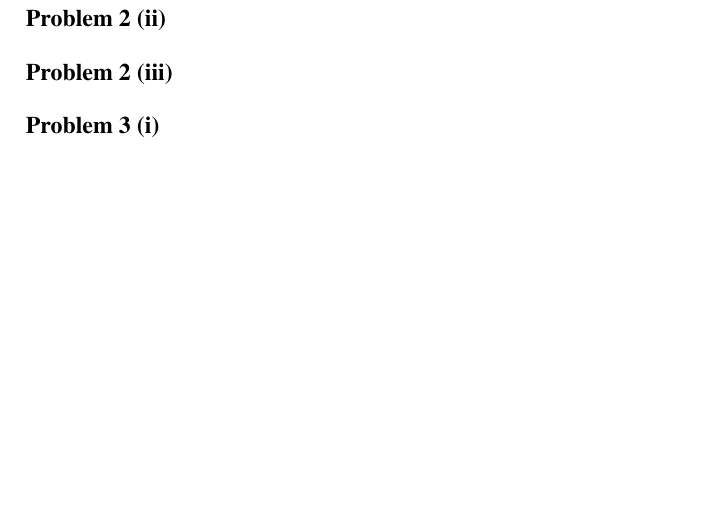
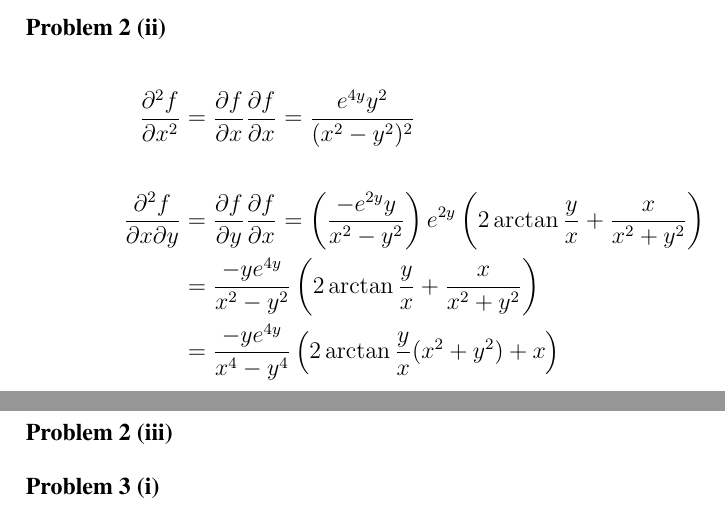
Before and after one commit to cslarsen/skole-mat200, a LaTeX document (ov1.tex): part of page 4 of 6 before the commit and two parts of pages 3 and 4 of 6 after it, the two joined at a grey line, cut so that both start at the same text, the shorter picture padded with empty space. Compiled offline with pdfLaTeX.

Commit message:
Problem 2ii

```diff
--- a/ov1.tex
+++ b/ov1.tex
@@ -85,6 +85,22 @@ Given $f(x,y,z) = e^z + e^{2y}\arctan{\frac{y}{x}}$,
 \end{align*}
 
 \oppgave{2 (ii)}
+\begin{align*}
+  \frac{\partial^2 f}{\partial x^2} &= \frac{\partial f}{\partial x} \frac{\partial f}{\partial x}
+    = \frac{e^{4y}y^2}{(x^2-y^2)^2} \\
+  \\
+  \frac{\partial^2 f}{\partial x \partial y} &=
+    \frac{\partial f}{\partial y} \frac{\partial f}{\partial x} =
+    \left(\frac{-e^{2y}y}{x^2-y^2}\right) e^{2y}\left( 2\arctan{\frac{y}{x}} + \frac{x}{x^2+y^2} \right) \\
+  &= \frac{-ye^{4y}}{x^2-y^2}
+          \left(
+            2\arctan{\frac{y}{x}} + \frac{x}{x^2+y^2}
+          \right) \\
+  &= \frac{-ye^{4y}}{x^4-y^4}
+          \left(
+            2\arctan{\frac{y}{x}}(x^2+y^2) + x
+          \right)
+\end{align*}
 
 \oppgave{2 (iii)}
 
```
